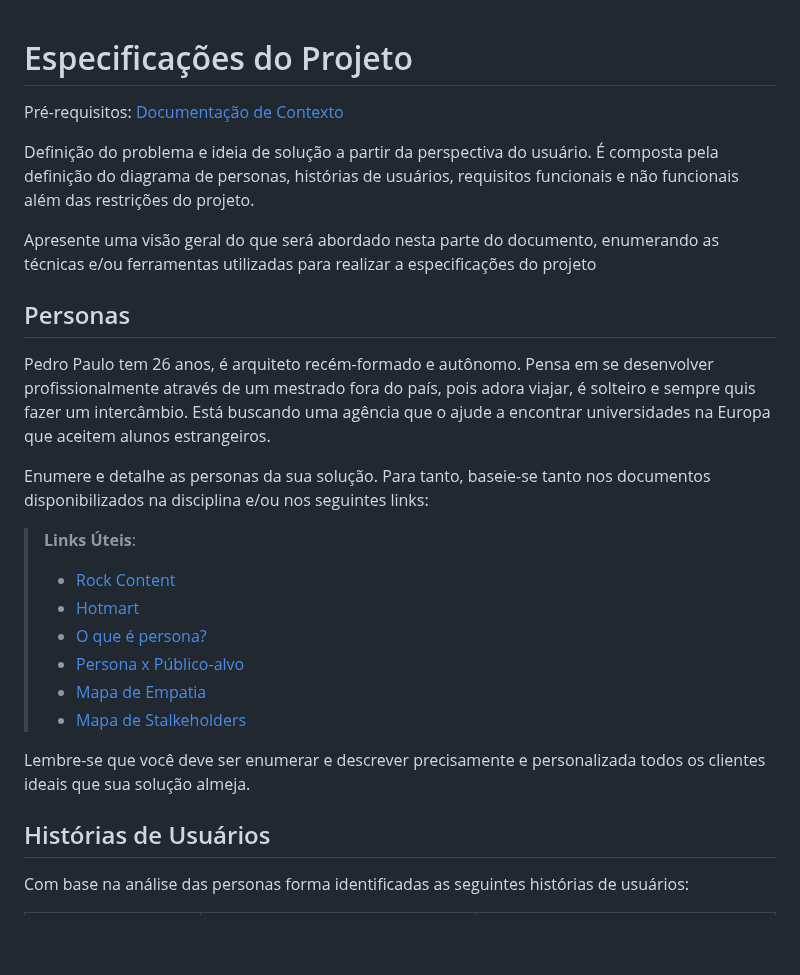
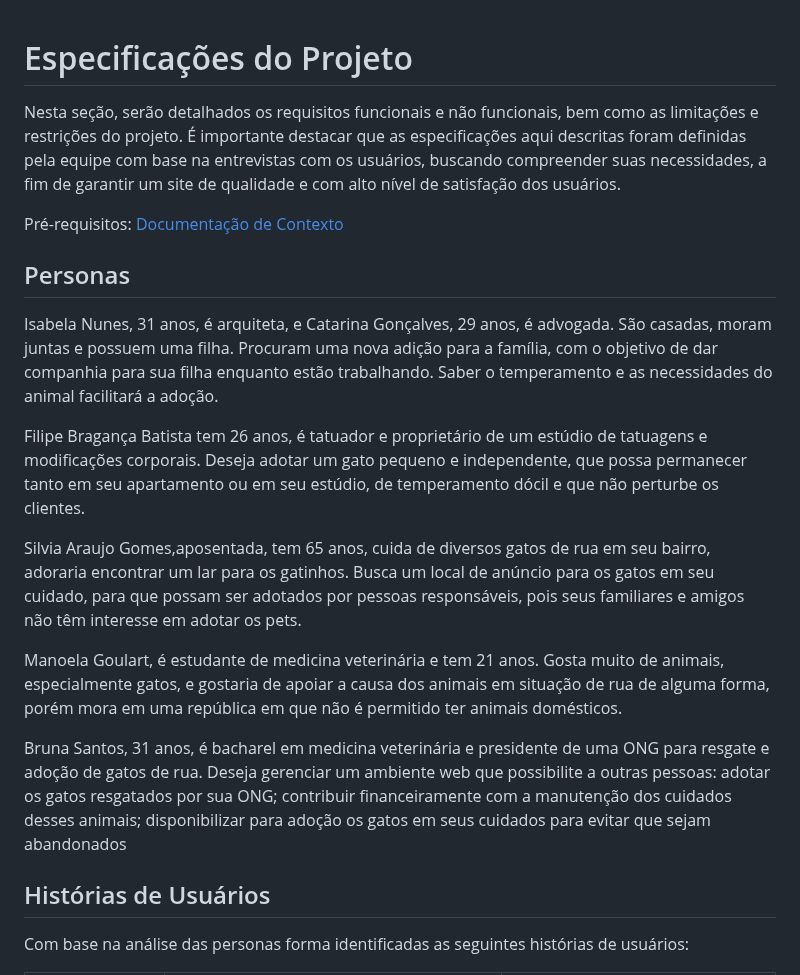
Before and after one commit to ICEI-PUC-Minas-PMV-ADS/pmv-ads-2023-1-e1-proj-web-t14-pmv-ads-2023-1-e1-proj-web-t14-g3-mmiau, a Markdown page: docs/02-Especificação do Projeto.md, the part around one of its changes. GitHub-like rendering; blank space fills up the shorter version.

```diff
--- a/docs/02-Especificação do Projeto.md
+++ b/docs/02-Especificação do Projeto.md
@@ -1,28 +1,23 @@
 # Especificações do Projeto
+
+Nesta seção, serão detalhados os requisitos funcionais e não funcionais, bem como as limitações e restrições do projeto. É importante destacar que as especificações aqui descritas foram definidas pela equipe com base na entrevistas com os usuários, buscando compreender suas necessidades, a fim de garantir um site de qualidade e com alto nível de satisfação dos usuários.
 
 <span style="color:red">Pré-requisitos: <a href="1-Documentação de Contexto.md"> Documentação de Contexto</a></span>
 
-Definição do problema e ideia de solução a partir da perspectiva do usuário. É composta pela definição do  diagrama de personas, histórias de usuários, requisitos funcionais e não funcionais além das restrições do projeto.
-
-Apresente uma visão geral do que será abordado nesta parte do documento, enumerando as técnicas e/ou ferramentas utilizadas para realizar a especificações do projeto
-
 ## Personas
 
-Pedro Paulo tem 26 anos, é arquiteto recém-formado e autônomo. Pensa em se desenvolver profissionalmente através de um mestrado fora do país, pois adora viajar, é solteiro e sempre quis fazer um intercâmbio. Está buscando uma agência que o ajude a encontrar universidades na Europa que aceitem alunos estrangeiros.
+Isabela Nunes, 31 anos, é arquiteta, e Catarina Gonçalves, 29 anos, é advogada. São casadas, moram juntas e possuem uma filha. Procuram uma nova adição para a família, com o objetivo de dar companhia para sua filha enquanto estão trabalhando. Saber o temperamento e as necessidades do animal facilitará a adoção.
 
-Enumere e detalhe as personas da sua solução. Para tanto, baseie-se tanto nos documentos disponibilizados na disciplina e/ou nos seguintes links:
+Filipe Bragança Batista tem 26 anos, é tatuador e proprietário de um estúdio de tatuagens e modificações corporais. Deseja adotar um gato pequeno e independente, que possa permanecer tanto em seu apartamento ou em seu estúdio, de temperamento dócil e que não perturbe os clientes.
 
-> **Links Úteis**:
-> - [Rock Content](https://rockcontent.com/blog/personas/)
-> - [Hotmart](https://blog.hotmart.com/pt-br/como-criar-persona-negocio/)
-> - [O que é persona?](https://resultadosdigitais.com.br/blog/persona-o-que-e/)
-> - [Persona x Público-alvo](https://flammo.com.br/blog/persona-e-publico-alvo-qual-a-diferenca/)
-> - [Mapa de Empatia](https://resultadosdigitais.com.br/blog/mapa-da-empatia/)
-> - [Mapa de Stalkeholders](https://www.racecomunicacao.com.br/blog/como-fazer-o-mapeamento-de-stakeholders/)
->
-Lembre-se que você deve ser enumerar e descrever precisamente e personalizada todos os clientes ideais que sua solução almeja.
+Silvia Araujo Gomes,aposentada, tem 65 anos, cuida de diversos gatos de rua em seu bairro, adoraria encontrar um lar para os gatinhos. Busca um local de anúncio para os gatos em seu cuidado, para que possam ser adotados por pessoas responsáveis, pois seus familiares e amigos não têm interesse em adotar os pets.
 
-## Histórias de Usuários
+Manoela Goulart, é estudante de medicina veterinária e tem 21 anos. Gosta muito de animais, especialmente gatos, e gostaria de apoiar a causa dos animais em situação de rua de alguma forma, porém mora em uma república em que não é permitido ter animais domésticos.
+
+Bruna Santos, 31 anos, é bacharel em medicina veterinária e presidente de uma ONG para resgate e adoção de gatos de rua. Deseja gerenciar um ambiente web que possibilite a outras pessoas: adotar os gatos resgatados por sua ONG; contribuir financeiramente com a manutenção dos cuidados desses animais; disponibilizar para adoção os gatos em seus cuidados para evitar que sejam abandonados
+
+
+ ## Histórias de Usuários
 
 Com base na análise das personas forma identificadas as seguintes histórias de usuários:
 
```
Also changed, not shown: other parts of docs/02-Especificação do Projeto.md (+44 -38 lines).
